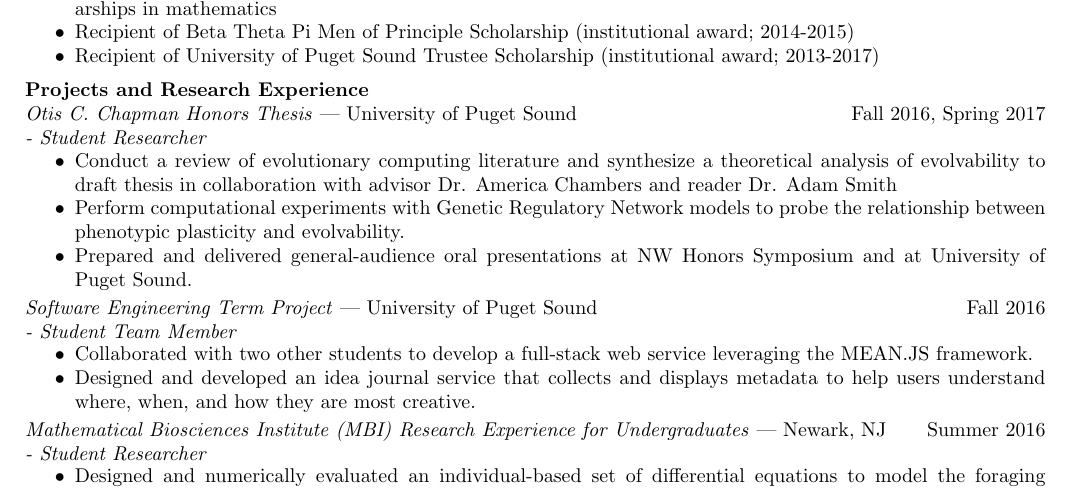
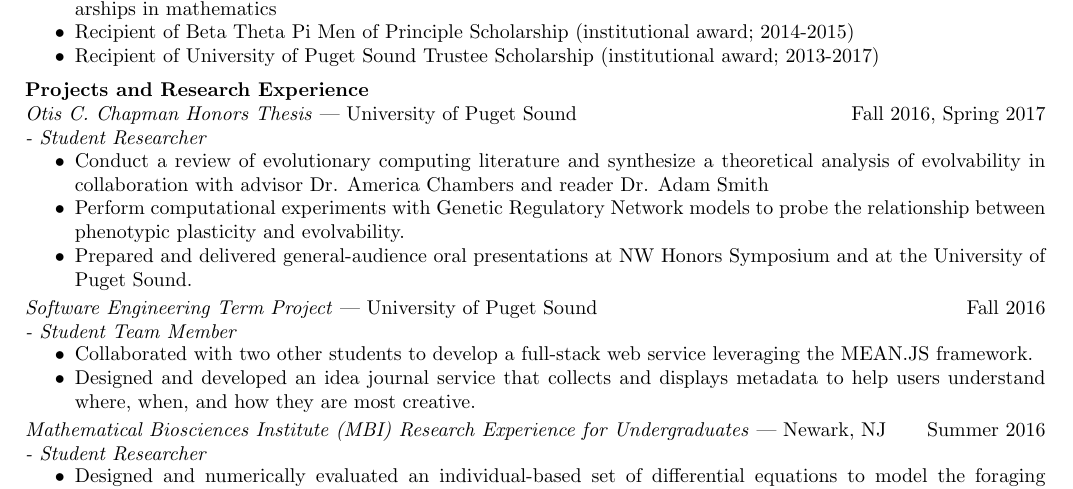
Before and after one commit to mmore500/mmore500.github.io, a LaTeX CV (main.tex, which reads tex/projectsresearch.tex): part of page 1 of 3, cut so that both start at the same text. Compiled offline with pdfLaTeX.

Commit message:
Revise honors thesis bullet points for style

```diff
--- a/tex/projectsresearch.tex
+++ b/tex/projectsresearch.tex
@@ -4,9 +4,9 @@
 \textit{- Student Researcher} \\
   \vspace{-4.5mm}
  \begin{itemize}
- \item Conduct a review of evolutionary computing literature and synthesize a theoretical analysis of evolvability to draft thesis in collaboration with advisor Dr. America Chambers and reader Dr. Adam Smith
+ \item Conduct a review of evolutionary computing literature and synthesize a theoretical analysis of evolvability in collaboration with advisor Dr. America Chambers and reader Dr. Adam Smith
  \item Perform computational experiments with Genetic Regulatory Network models to probe the relationship between phenotypic plasticity and evolvability.
- \item Prepared and delivered general-audience oral presentations at NW Honors Symposium and at University of Puget Sound.
+ \item Prepared and delivered general-audience oral presentations at NW Honors Symposium and at the University of Puget Sound.
  \end{itemize}
   \vspace{-3.5mm}
 
```
